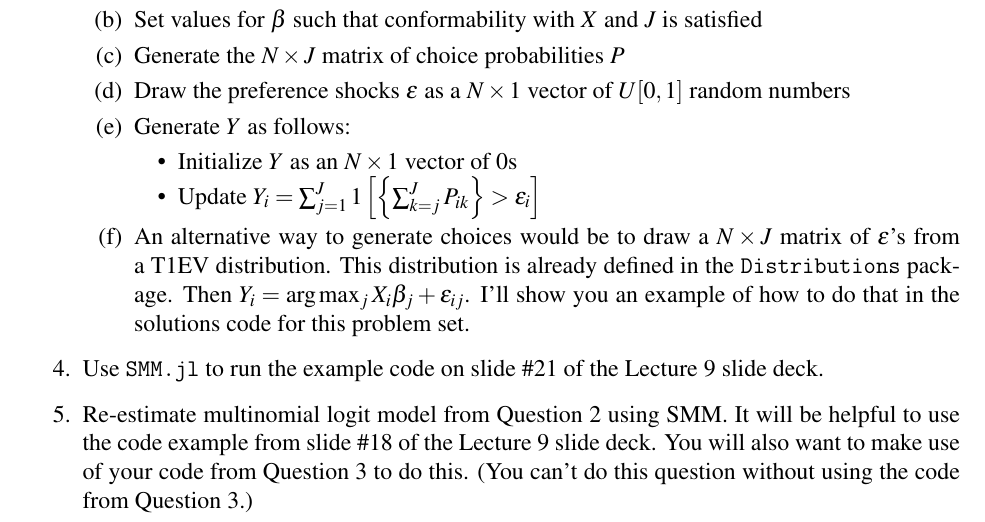
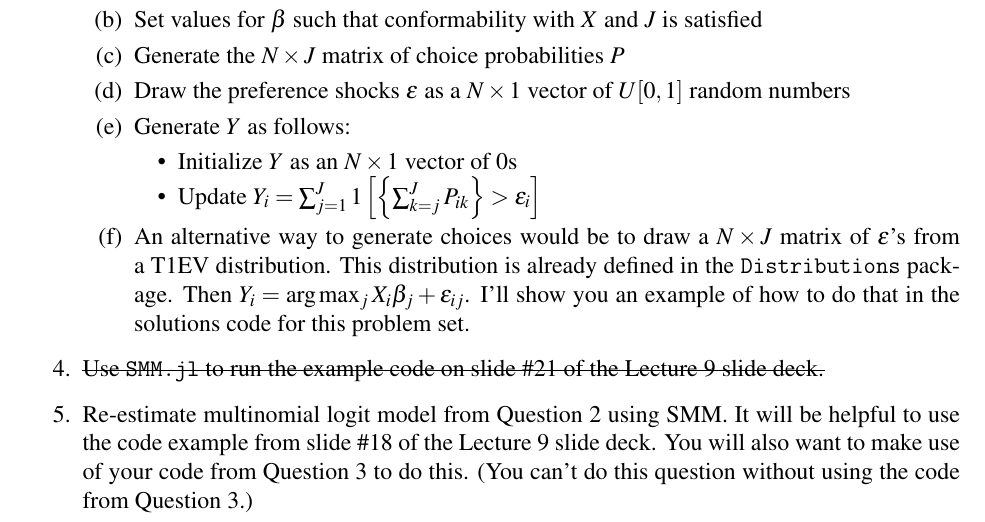
Before and after one commit to OU-PhD-Econometrics/fall-2022, a LaTeX problem sheet (ProblemSets/PS7-smm/PS7.tex): part of page 2 of 2, cut so that both start at the same text. Compiled offline with pdfLaTeX.

Commit message:
update PS7 to strikethrough Q4

```diff
--- a/ProblemSets/PS7-smm/PS7.tex
+++ b/ProblemSets/PS7-smm/PS7.tex
@@ -11,6 +11,7 @@
 \geometry{verbose,tmargin=1in,bmargin=1in,lmargin=1in,rmargin=1in}
 \usepackage{amsmath}
 \usepackage[authoryear]{natbib}
+\usepackage{ulem}
 \usepackage{minted}
 \usepackage{mathtools}
 \definecolor{bg}{rgb}{0.95,0.95,0.95}
@@ -76,7 +77,7 @@ In this problem set, we will practice estimating models by Generalized Method of
         \end{itemize}
     \item An alternative way to generate choices would be to draw a $N\times J$ matrix of $\epsilon$'s from a T1EV distribution. This distribution is already defined in the \texttt{Distributions} package. Then $Y_i = \arg \max_{j} X_i \beta_j + \epsilon_{ij}$. I'll show you an example of how to do that in the solutions code for this problem set.
     \end{enumerate}
-\item Use \texttt{SMM.jl} to run the example code on slide \#21 of the Lecture 9 slide deck.
+\item \sout{Use \texttt{SMM.jl} to run the example code on slide \#21 of the Lecture 9 slide deck.}
 
 \item Re-estimate multinomial logit model from Question 2 using SMM. It will be helpful to use the code example from slide \#18 of the Lecture 9 slide deck. You will also want to make use of your code from Question 3 to do this. (You can't do this question without using the code from Question 3.)
 
```
Also changed, not shown: ProblemSets/PS7-smm/PS7.pdf.
